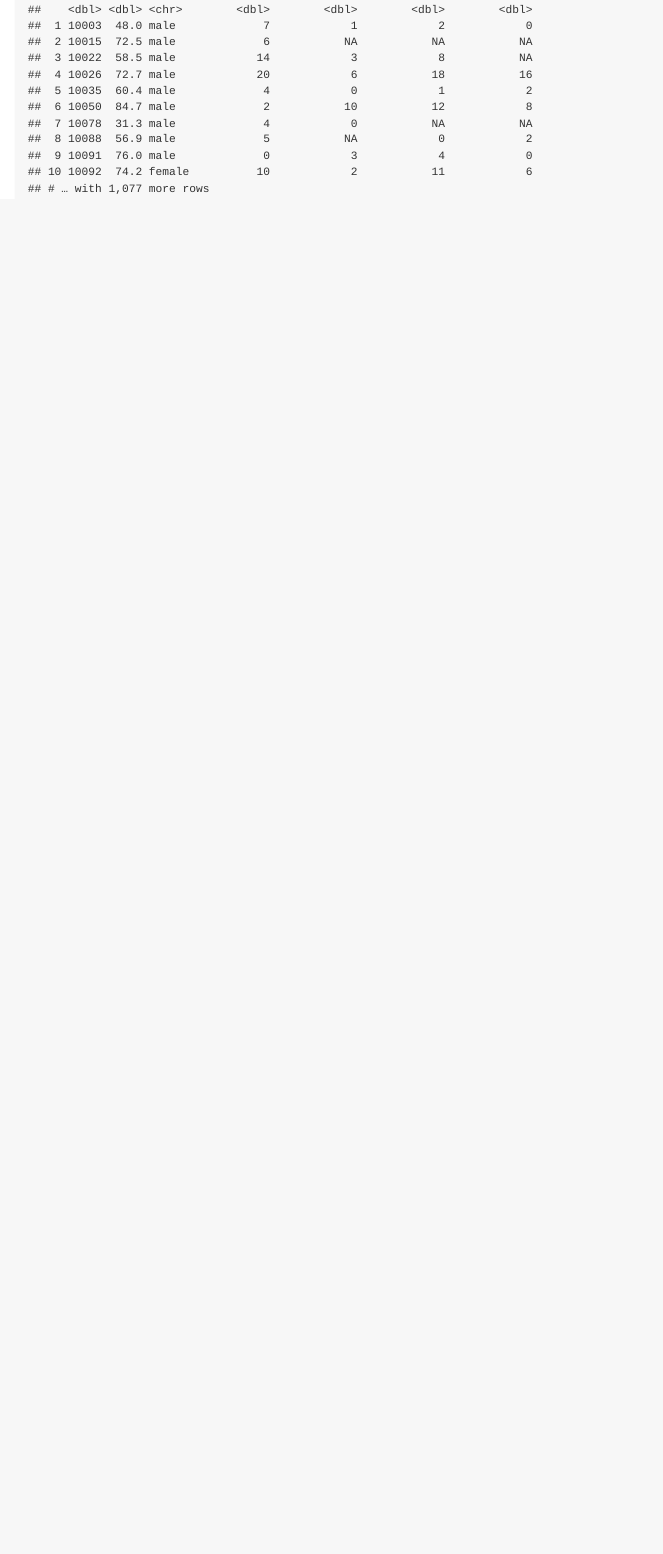
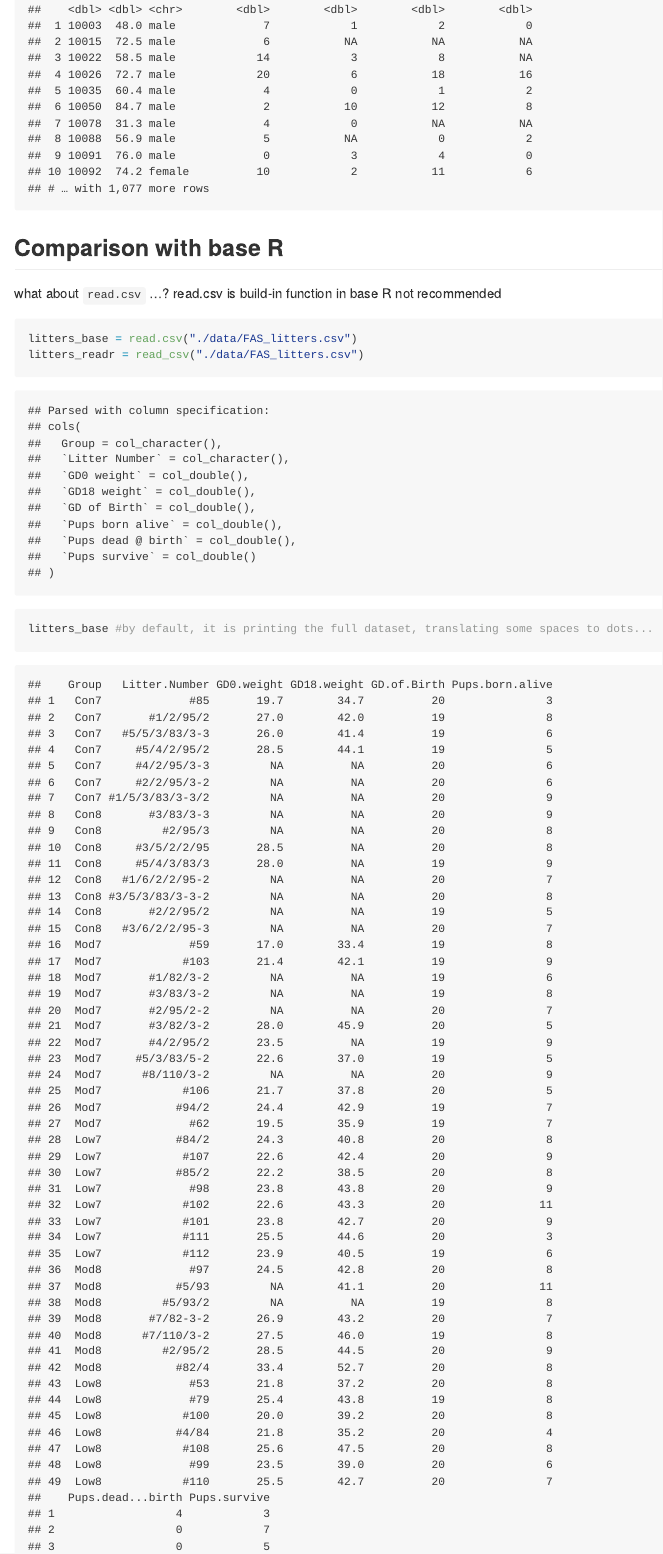
Before and after one commit to tracici25/data_wrangling_1, an R Markdown document (data_import.Rmd): the page in a window 1100 px wide, from 4630 px down. The pictures show the output file data_import.md that the author committed with the source, drawn offline in the style of GitHub.

Commit message:
read.csv vs read_csv (use read_csv ...)

````diff
--- a/data_import.Rmd
+++ b/data_import.Rmd
@@ -80,3 +80,14 @@ Read in a SAS file.
 pulse_df = read_sas("./data/public_pulse_data.sas7bdat")
 pulse_df
 ```
+
+## Comparison with base R
+
+what about `read.csv` ...?
+read.csv is build-in function in base R
+not recommended
+```{r}
+litters_base = read.csv("./data/FAS_litters.csv")
+litters_readr = read_csv("./data/FAS_litters.csv")
+
+litters_base #by default, it is printing the full dataset, translating some spaces to dots...
````
Also changed, not shown: data_import.md, data_import.Rmd (2 more changed lines).
